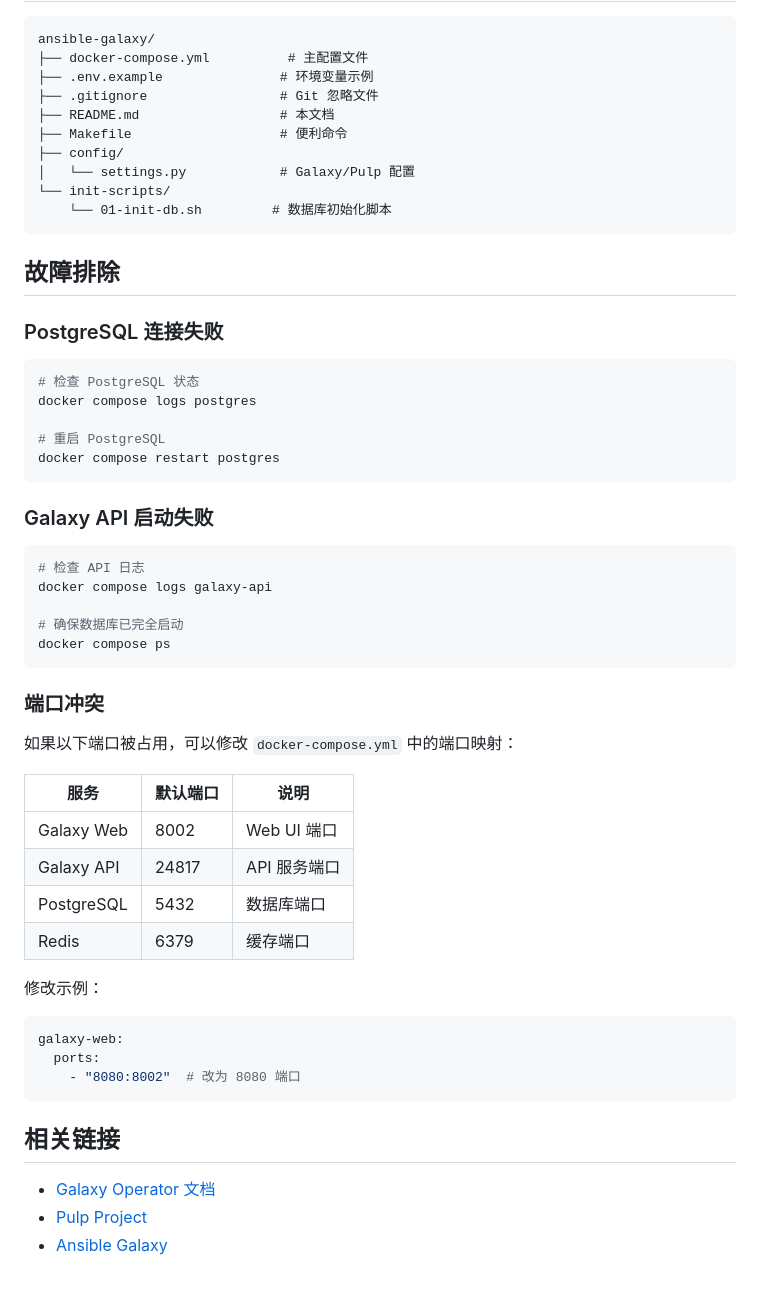
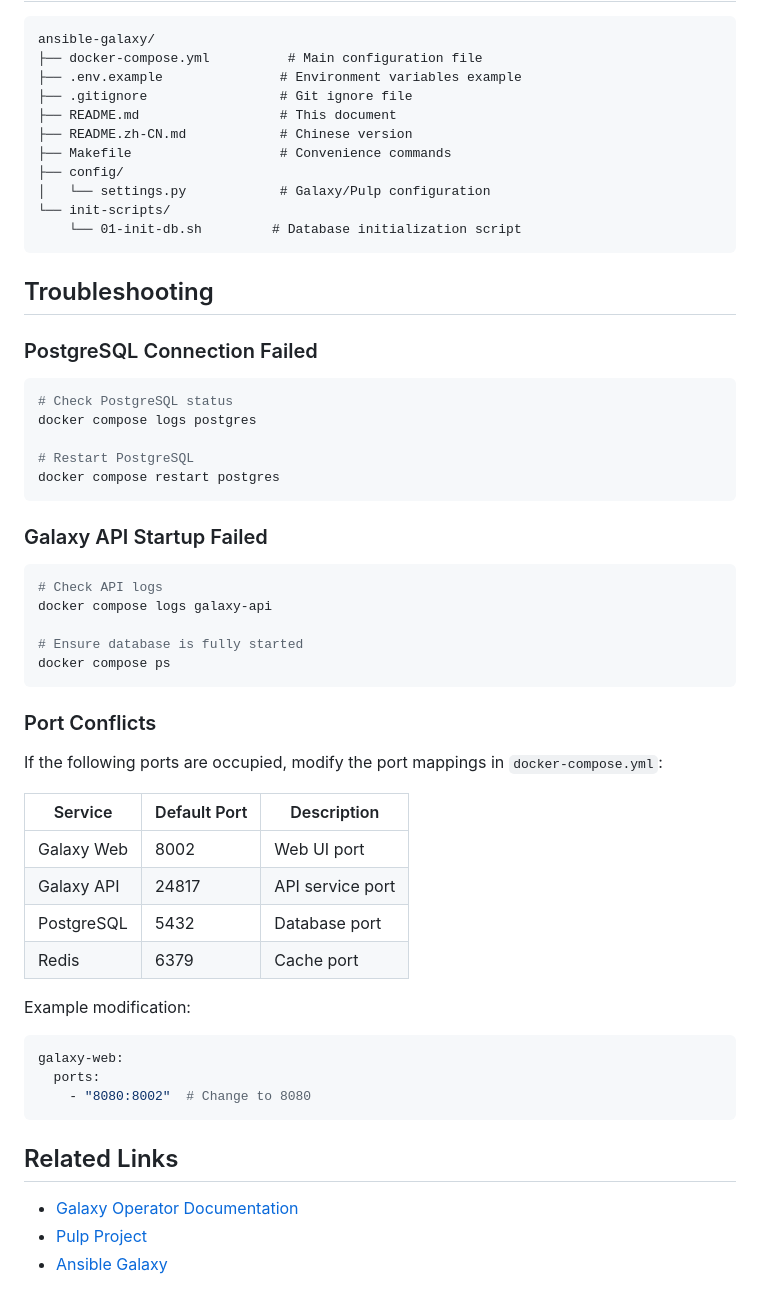
Before and after one commit to AndrewDi/ansible-galaxy-compose, a Markdown page: README.md, the part around one of its changes. Rendered like a GitHub page.

````diff
--- a/README.md
+++ b/README.md
@@ -161,60 +161,61 @@ python manage.py collectstatic
 
 ```
 ansible-galaxy/
-├── docker-compose.yml          # 主配置文件
-├── .env.example               # 环境变量示例
-├── .gitignore                 # Git 忽略文件
-├── README.md                  # 本文档
-├── Makefile                   # 便利命令
+├── docker-compose.yml          # Main configuration file
+├── .env.example               # Environment variables example
+├── .gitignore                 # Git ignore file
+├── README.md                  # This document
+├── README.zh-CN.md            # Chinese version
+├── Makefile                   # Convenience commands
 ├── config/
-│   └── settings.py            # Galaxy/Pulp 配置
+│   └── settings.py            # Galaxy/Pulp configuration
 └── init-scripts/
-    └── 01-init-db.sh         # 数据库初始化脚本
+    └── 01-init-db.sh         # Database initialization script
 ```
 
-## 故障排除
+## Troubleshooting
 
-### PostgreSQL 连接失败
+### PostgreSQL Connection Failed
 
 ```bash
-# 检查 PostgreSQL 状态
+# Check PostgreSQL status
 docker compose logs postgres
 
-# 重启 PostgreSQL
+# Restart PostgreSQL
 docker compose restart postgres
 ```
 
-### Galaxy API 启动失败
+### Galaxy API Startup Failed
 
 ```bash
-# 检查 API 日志
+# Check API logs
 docker compose logs galaxy-api
 
-# 确保数据库已完全启动
+# Ensure database is fully started
 docker compose ps
 ```
 
-### 端口冲突
+### Port Conflicts
 
-如果以下端口被占用，可以修改 `docker-compose.yml` 中的端口映射：
+If the following ports are occupied, modify the port mappings in `docker-compose.yml`:
 
-| 服务 | 默认端口 | 说明 |
-|------|----------|------|
-| Galaxy Web | 8002 | Web UI 端口 |
-| Galaxy API | 24817 | API 服务端口 |
-| PostgreSQL | 5432 | 数据库端口 |
-| Redis | 6379 | 缓存端口 |
+| Service | Default Port | Description |
+|---------|-------------|-------------|
+| Galaxy Web | 8002 | Web UI port |
+| Galaxy API | 24817 | API service port |
+| PostgreSQL | 5432 | Database port |
+| Redis | 6379 | Cache port |
 
-修改示例：
+Example modification:
 
 ```yaml
 galaxy-web:
   ports:
-    - "8080:8002"  # 改为 8080 端口
+    - "8080:8002"  # Change to 8080
 ```
 
-## 相关链接
+## Related Links
 
-- [Galaxy Operator 文档](https://galaxy-operator.readthedocs.io/)
+- [Galaxy Operator Documentation](https://galaxy-operator.readthedocs.io/)
 - [Pulp Project](https://pulpproject.org/)
 - [Ansible Galaxy](https://galaxy.ansible.com/)
````
Also changed, not shown: other parts of README.md (+70 -70 lines), README.zh-CN.md (added, +221 -0 lines).
